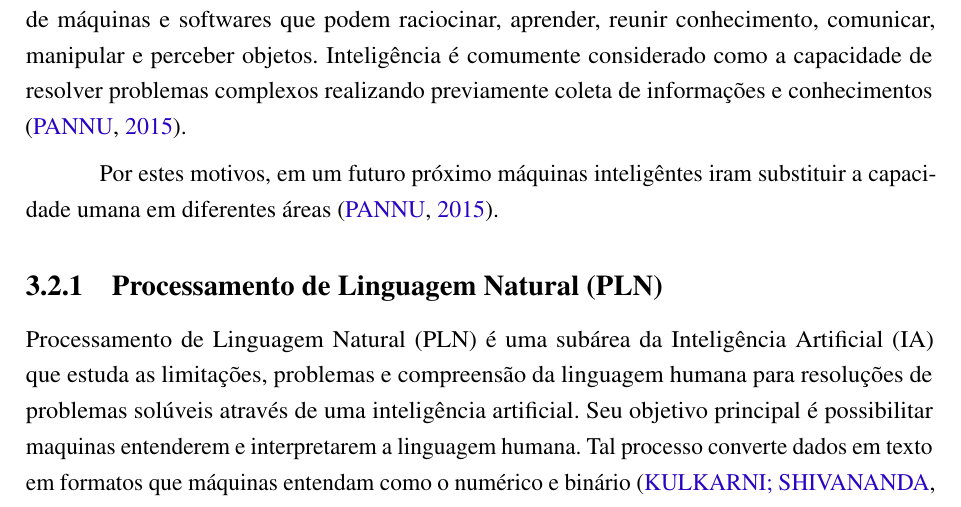
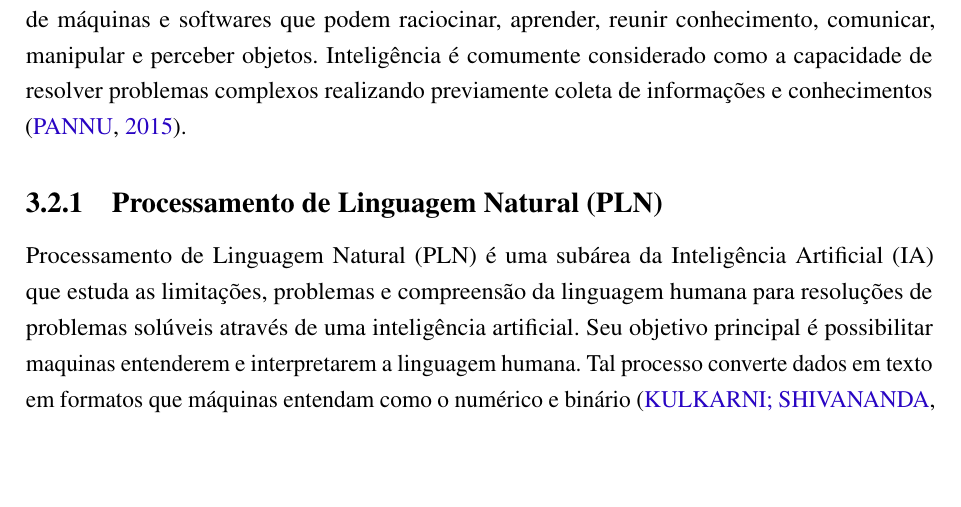
Before and after one commit to nitaicharan/TCC, a LaTeX thesis (Modelo AbnTex2/TCC.tex, which reads Modelo AbnTex2/textuais/capitulo2/ia.tex): part of page 20 of 23, cut so that both start at the same text, the shorter picture padded with empty space. Compiled offline with pdfLaTeX.

Commit message:
Update dom mai 19 14:18:40 -03 2019

```diff
--- a/Modelo AbnTex2/textuais/capitulo2/ia.tex
+++ b/Modelo AbnTex2/textuais/capitulo2/ia.tex
@@ -1,6 +1,4 @@
 Inteligência Artificial é uma das ramificações da ciências computacionais que se dedica ao estudo de tentar simular a inteligência humana em maquinas, desenvolver a inteligência artificial de máquinas e softwares que podem raciocinar, aprender, reunir conhecimento, comunicar, manipular e perceber objetos. Inteligência é comumente considerado como a capacidade de resolver problemas complexos realizando previamente coleta de informações e conhecimentos \cite{Pannu:2015}.
-
-Por estes motivos, em um futuro próximo máquinas inteligêntes iram substituir a capacidade umana em diferentes áreas \cite{Pannu:2015}.
 
 \subsection{Processamento de Linguagem Natural (PLN)} Processamento de Linguagem Natural (PLN) é uma subárea da Inteligência Artificial (IA) que estuda as limitações, problemas e compreensão da linguagem humana para resoluções de problemas solúveis através de uma inteligência artificial.  Seu objetivo principal é possibilitar maquinas entenderem e interpretarem a linguagem humana. Tal processo converte dados em texto em formatos que máquinas entendam como o numérico e binário \cite{Kulkarni:2019}.
 
```
Also changed, not shown: Modelo AbnTex2/TCC.pdf, 4 other files.
